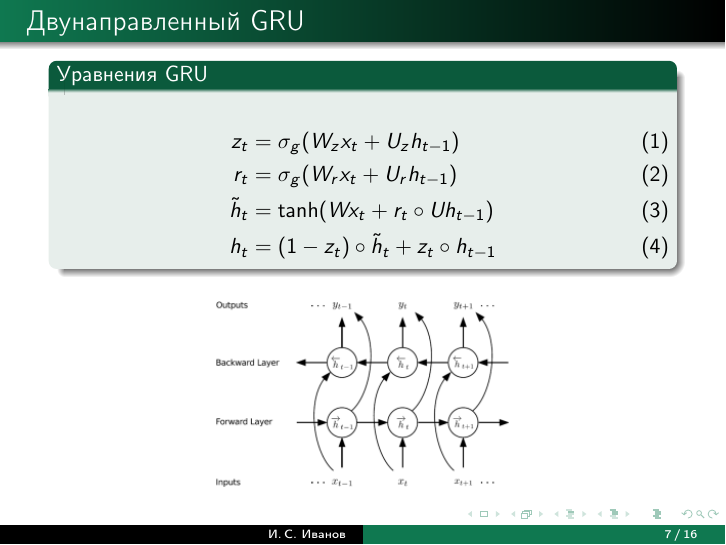
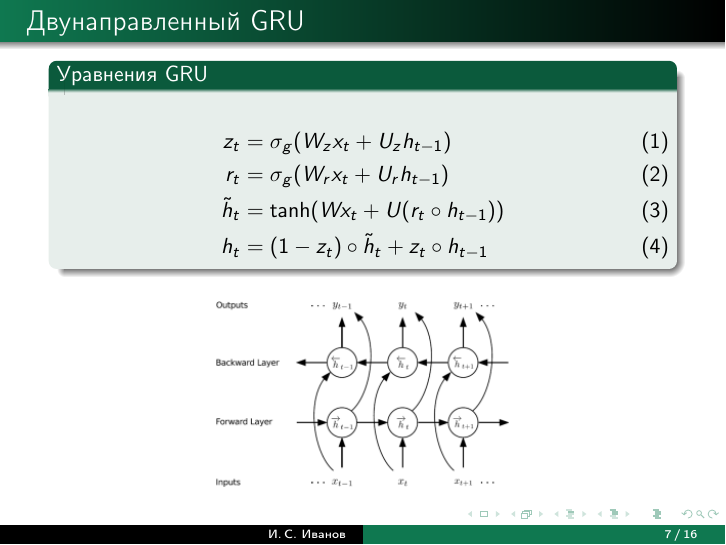
Before and after one commit to ilivans/tf-rnn-attention, LaTeX slides (thesis/doc/IvanovSentimentPresentation.tex): page 7 of 16. Compiled offline with pdfLaTeX.

Commit message:
fixed GRU equation

```diff
--- a/thesis/doc/IvanovSentimentPresentation.tex
+++ b/thesis/doc/IvanovSentimentPresentation.tex
@@ -100,9 +100,10 @@
 	\begin{align}
 	z_{t}&=\sigma_{g}(W_{z}x_{t}+U_{z}h_{t-1})\\
 	r_{t}&=\sigma_{g}(W_{r}x_{t}+U_{r}h_{t-1})\\
-	\tilde{h}_{t}&=\tanh(Wx_{t}+r_{t}\circ Uh_{t-1})\\
+	\tilde{h}_{t}&=\tanh(Wx_{t}+U(r_{t}\circ h_{t-1}))\\
 	h_{t}&=(1-z_{t})\circ \tilde{h}_{t}+z_{t}\circ h_{t-1}
 	\end{align}
+% LSTM
 %		f_{t}&=\sigma_{g}(W_{f}x_{t}+U_{f}h_{t-1}+b_{f})\\
 %	i_{t}&=\sigma_{g}(W_{i}x_{t}+U_{i}h_{t-1}+b_{i})\\
 %	o_{t}&=\sigma_{g}(W_{o}x_{t}+U_{o}h_{t-1}+b_{o})\\
```
Also changed, not shown: thesis/doc/IvanovReport.tex (+1 -1 lines), thesis/doc/IvanovReport.pdf, thesis/doc/IvanovSentimentPresentation.pdf.
